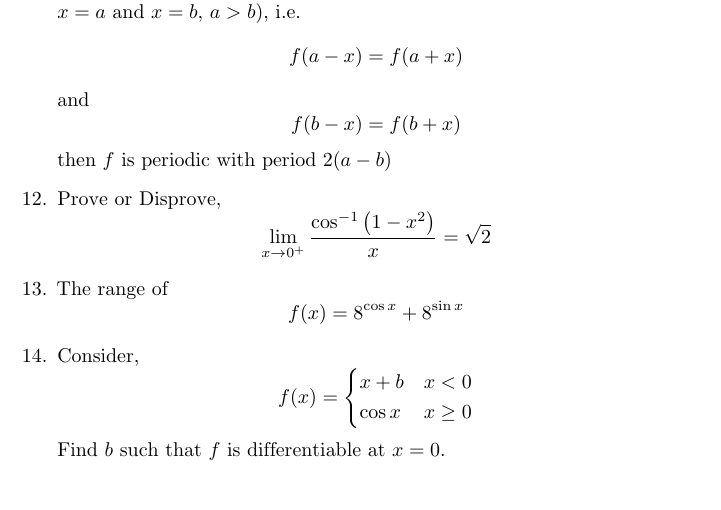
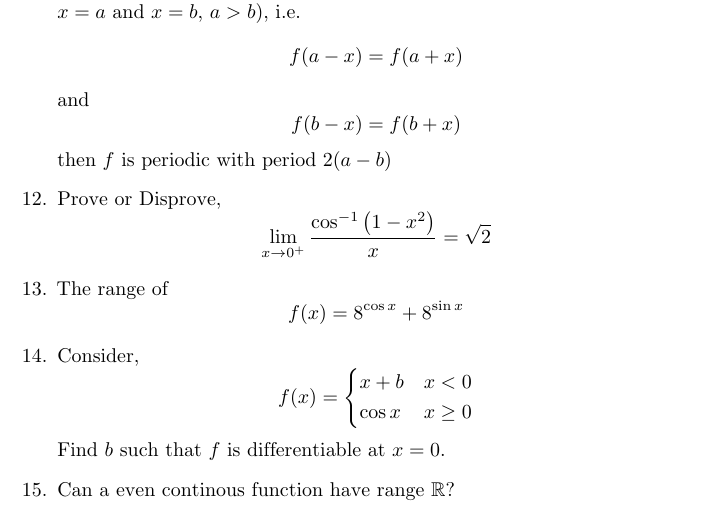
Before and after one commit to jeskov8tt/Doubts, a LaTeX document (Mathematics/Doubts.tex): part of page 2 of 2, cut so that both start at the same text. Compiled offline with pdfLaTeX.

Commit message:
modified:   Mathematics/Doubts.pdf 	modified:   Mathematics/Doubts.synctex.gz 	modified:   Mathematics/Doubts.tex 	new file:   Mathematics/New_Doubts.pdf

```diff
--- a/Mathematics/Doubts.tex
+++ b/Mathematics/Doubts.tex
@@ -69,5 +69,6 @@ $\lfloor \cdot \rfloor$ represents floor function (whereever mentioned)
             \cos x & x \ge 0
       \end{dcases}$$
       Find $b$ such that $f$ is differentiable at $x=0$.
+      \item Can a even continous function have range $\mathbb{R}$?
 \end{enumerate}
 \end{document}
```
Also changed, not shown: Mathematics/Doubts.pdf, Mathematics/New_Doubts.pdf (added), 1 other file.
